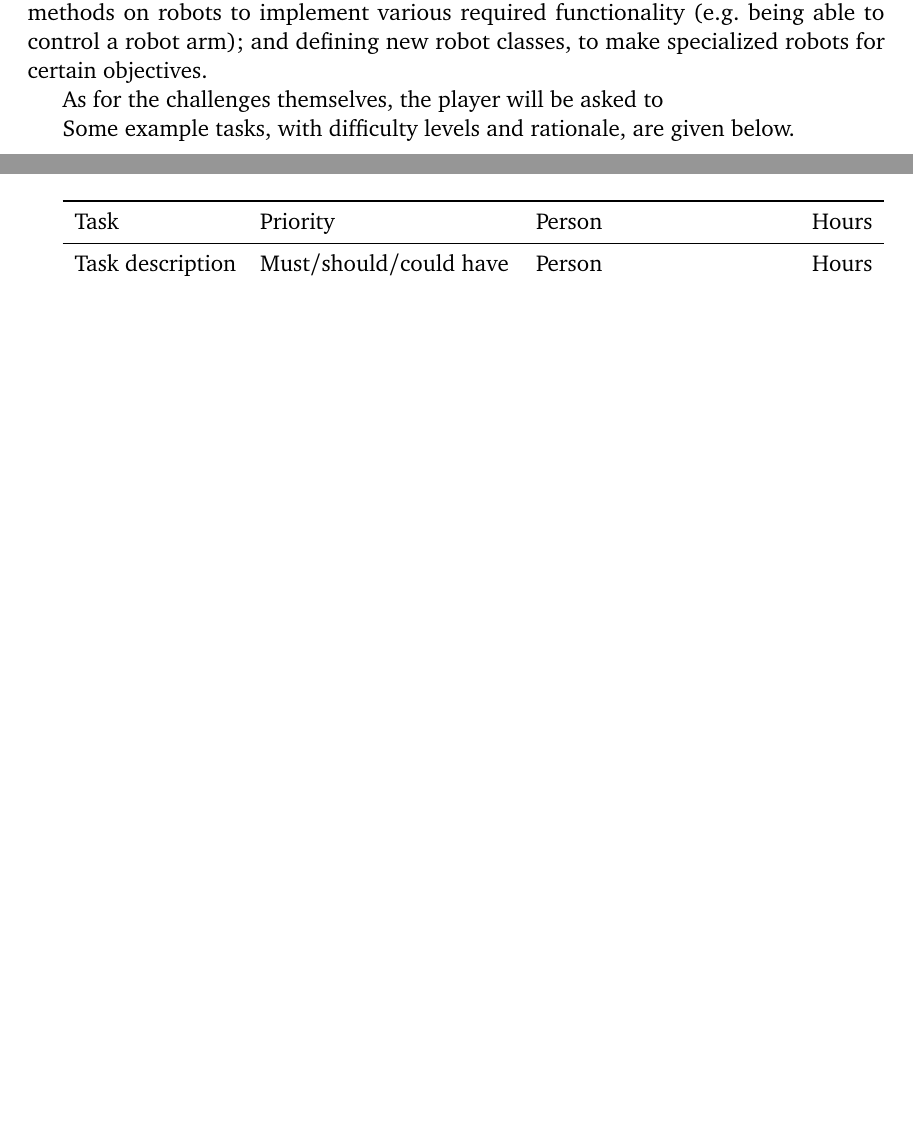
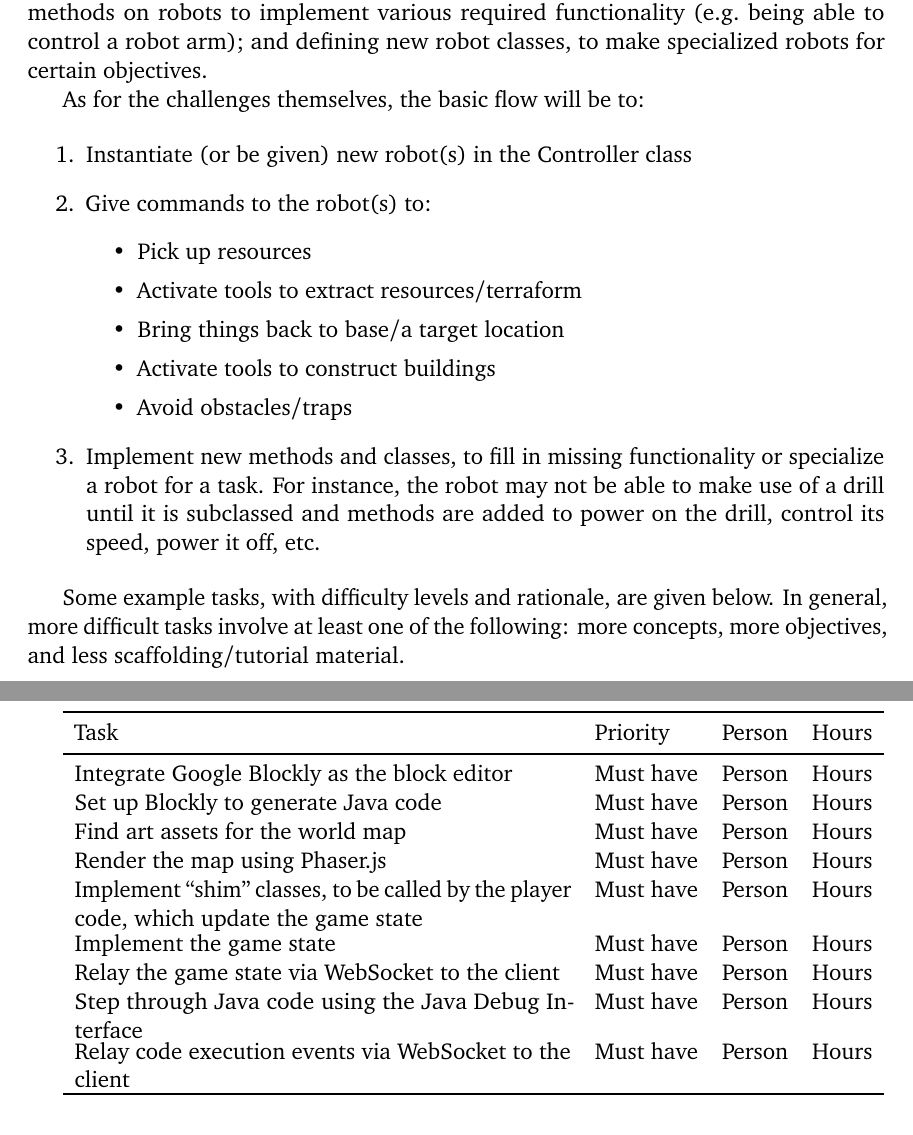
Before and after one commit to lidavidm/cs6360, a LaTeX document (proposal/proposal.tex): two parts of pages 4 and 5 of 6 before the commit and two parts of pages 4 and 7 of 7 after it, joined at a grey line, cut so that both start at the same text, the shorter picture padded with empty space. Compiled offline with pdfLaTeX.

Commit message:
Proposal: add some data to collect

```diff
--- a/proposal/proposal.tex
+++ b/proposal/proposal.tex
@@ -144,12 +144,31 @@ certain objectives.
 
 % What will the challenges look like?  What will the player
 % specifically be asked to do?
-As for the challenges themselves, the player will be asked to
+As for the challenges themselves, the basic flow will be to:
+
+\begin{enumerate}
+\item Instantiate (or be given) new robot(s) in the Controller class
+\item Give commands to the robot(s) to:
+  \begin{itemize}
+  \item Pick up resources
+  \item Activate tools to extract resources/terraform
+  \item Bring things back to base/a target location
+  \item Activate tools to construct buildings
+  \item Avoid obstacles/traps
+  \end{itemize}
+\item Implement new methods and classes, to fill in missing
+  functionality or specialize a robot for a task. For instance, the
+  robot may not be able to make use of a drill until it is subclassed
+  and methods are added to power on the drill, control its speed,
+  power it off, etc.
+\end{enumerate}
 
 % How will the game increase in difficulty? What will an easy, medium,
 % and hard challenge look like?
 Some example tasks, with difficulty levels and rationale, are given
-below.
+below. In general, more difficult tasks involve at least one of the
+following: more concepts, more objectives, and less
+scaffolding/tutorial material.
 
 \noindent\begin{tabu}{lXX}
   \\
@@ -227,0 +258,15 @@ solution.
+\begin{tabu}{Xlll}
+\toprule
+Task & Priority & Person & Hours \\
+\midrule
+Integrate Google Blockly as the block editor & Must have & Person & Hours \\
+Set up Blockly to generate Java code & Must have & Person & Hours \\
+Find art assets for the world map & Must have & Person & Hours \\
+Render the map using Phaser.js & Must have & Person & Hours \\
+Implement ``shim'' classes, to be called by the player code, which update the game state & Must have & Person & Hours \\
+Implement the game state & Must have & Person & Hours \\
+Relay the game state via WebSocket to the client & Must have & Person & Hours \\
+Step through Java code using the Java Debug Interface & Must have & Person & Hours \\
+Relay code execution events via WebSocket to the client & Must have & Person & Hours \\
+\bottomrule
+\end{tabu}
```
Also changed, not shown: proposal/proposal.tex (38 more changed lines).
